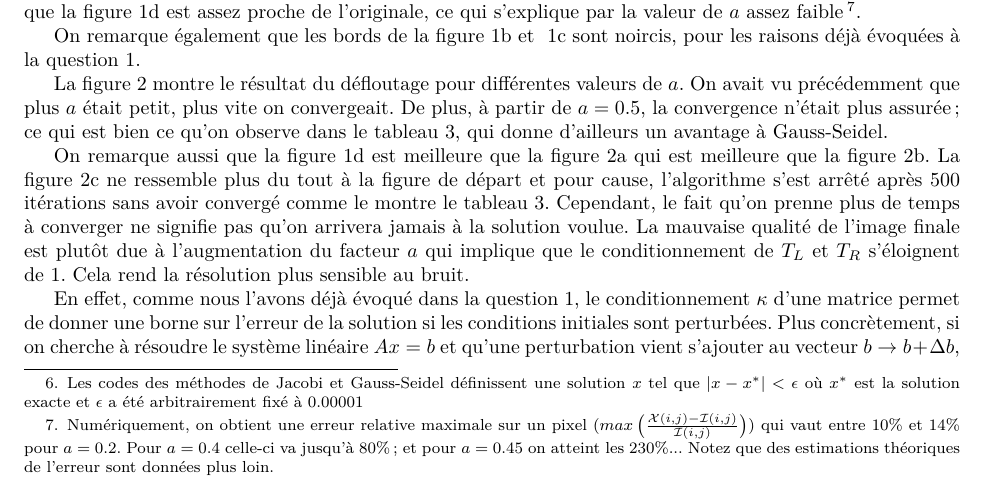
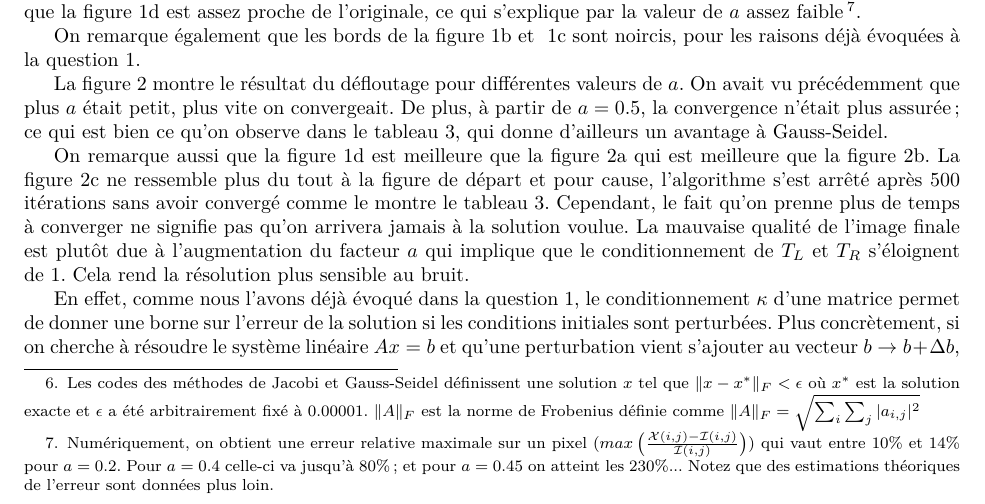
Before and after one commit to blegat/LINMA1170, a LaTeX document (devoir2/main.tex, which reads devoir2/Q2/q2.tex): part of page 5 of 9, cut so that both start at the same text. Compiled offline with pdfLaTeX.

Commit message:
q2 updte

```diff
--- a/devoir2/Q2/q2.tex
+++ b/devoir2/Q2/q2.tex
@@ -79,7 +79,7 @@ Ce qui nous permet de conclure que $\rho (\mathcal{G}) < 4a^2$.
 \subsection{Comparaison Jacobi et Gauss-Seidel}
 Le tableau qui dresse un bilan comparatif des méthodes de Jacobi et de Gauss-Seidel pour différentes valeurs de $a$ (les valeurs de $k$ étant calculées en fonction de $a$).
 \footnote{Les codes des méthodes de Jacobi et Gauss-Seidel définissent une solution $x$
-tel que $|x-x^*|<\epsilon$ où $x^*$ est la solution exacte et $\epsilon$ a été arbitrairement fixé à $0.00001$}
+tel que $\Vert x-x^* \Vert_F < \epsilon$ où $x^*$ est la solution exacte et $\epsilon$ a été arbitrairement fixé à $0.00001$. $\Vert A \Vert_F$ est la norme de Frobenius définie comme $\Vert A \Vert_F = \sqrt{\sum_i \sum_j |a_{i,j}|^2}$}
 \begin{table}
   \centering
   \begin{tabular}{|l|l|l|l|l|}
```
